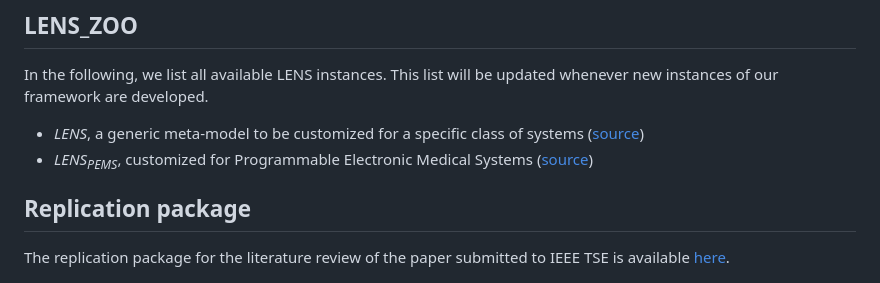
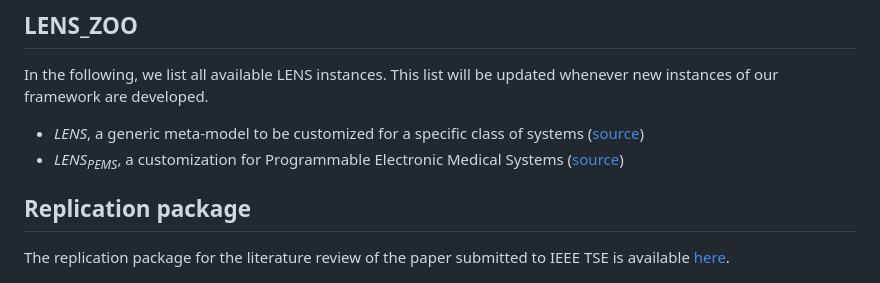
Before and after one commit to frameworks-repo/fRAme, a Markdown page: docs/additional_material/readme.md, the part around the change. GitHub-like rendering.

```diff
--- a/docs/additional_material/readme.md
+++ b/docs/additional_material/readme.md
@@ -50,7 +50,7 @@ We organized the validation of the LENS<sub>PEMS</sub> framework into the follow
 ## **LENS_ZOO**
 In the following, we list all available LENS instances. This list will be updated whenever new instances of our framework are developed.
 * *LENS*, a generic meta-model to be customized for a specific class of systems ([source](https://github.com/foselab/LENS4PEMS/raw/main/docs/additional_material/LENS.json))
-* *LENS<sub>PEMS</sub>*, customized for Programmable Electronic Medical Systems ([source](https://github.com/foselab/LENS4PEMS/raw/main/docs/abilities.json))
+* *LENS<sub>PEMS</sub>*, a customization for Programmable Electronic Medical Systems ([source](https://github.com/foselab/LENS4PEMS/raw/main/docs/abilities.json))
 
 ## **Replication package**
 The replication package for the literature review of the paper submitted to IEEE TSE is available [here](https://github.com/foselab/LENS4PEMS/raw/main/docs/additional_material/Literature_Review_Replication_Package.zip).
```
